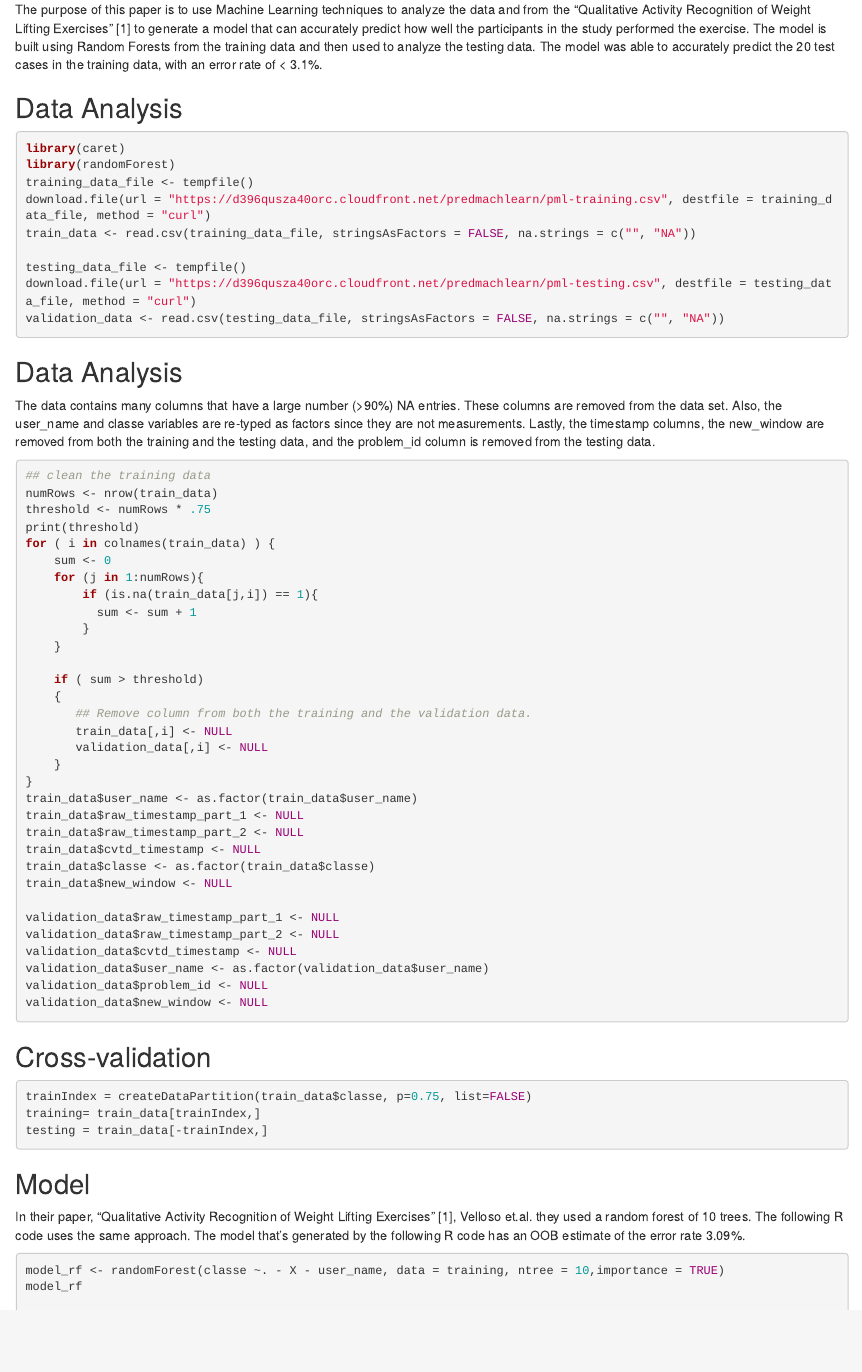
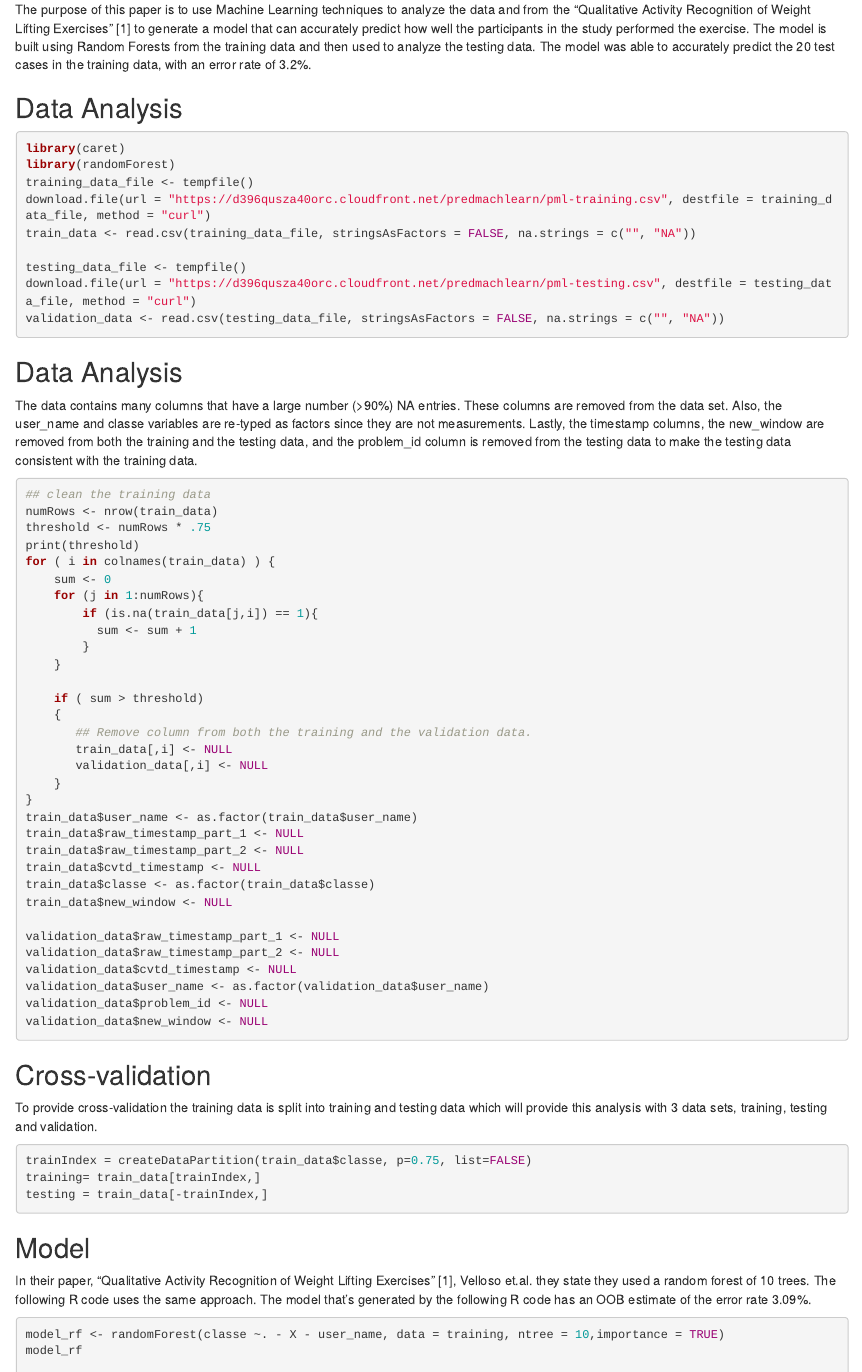
Before and after one commit to DavidAh/MachineLearning, an R Markdown document (MachineLearning.Rmd): the page in a window 1100 px wide, from 180 px down. Rendered offline with R 4.5, knitr and Pandoc, with nearby package versions; the code chunks are not run, so their results and figures are left out.

Commit message:
Added a paragraph to the cross-validation section.

````diff
--- a/MachineLearning.Rmd
+++ b/MachineLearning.Rmd
@@ -5,7 +5,7 @@ date: "February 15, 2015"
 output: html_document
 ---
 ## Executive Summary
-The purpose of this paper is to use Machine Learning techniques to analyze the data and from the "Qualitative Activity Recognition of Weight Lifting Exercises" [1] to generate a model that can accurately predict how well the participants in the study performed the exercise. The model is built using Random Forests from the training data and then used to analyze the testing data.  The model was able to accurately predict the 20 test cases in the training data,  with an error rate of < 3.1%.
+The purpose of this paper is to use Machine Learning techniques to analyze the data and from the "Qualitative Activity Recognition of Weight Lifting Exercises" [1] to generate a model that can accurately predict how well the participants in the study performed the exercise. The model is built using Random Forests from the training data and then used to analyze the testing data.  The model was able to accurately predict the 20 test cases in the training data,  with an error rate of 3.2%.
 
 ## Data Analysis
 ```{r}
@@ -22,7 +22,7 @@ validation_data <- read.csv(testing_data_file, stringsAsFactors = FALSE, na.stri
 ```
 
 ## Data Analysis
-The data contains many columns that have a large number (>90%) NA entries.  These columns are removed from the data set. Also, the user_name and classe variables are re-typed as factors since they are not measurements.  Lastly, the timestamp columns, the new_window are removed from both the training and the testing data, and the problem_id column is removed from the testing data.
+The data contains many columns that have a large number (>90%) NA entries.  These columns are removed from the data set. Also, the user_name and classe variables are re-typed as factors since they are not measurements.  Lastly, the timestamp columns, the new_window are removed from both the training and the testing data, and the problem_id column is removed from the testing data to make the testing data consistent with the training data.
 
 ```{r}
 ## clean the training data
@@ -60,6 +60,7 @@ validation_data$new_window <- NULL
 ```
 
 ## Cross-validation
+To provide cross-validation the training data is split into training and testing data which will provide this analysis with 3 data sets, training, testing and validation.
 ```{r}
 trainIndex = createDataPartition(train_data$classe, p=0.75, list=FALSE)
 training= train_data[trainIndex,]
@@ -67,7 +68,7 @@ testing = train_data[-trainIndex,]
 ```
 
 ## Model
-In their paper, "Qualitative Activity Recognition of Weight Lifting Exercises" [1], Velloso et.al.  they used a random forest of 10 trees.  The following R code uses the same approach. The model that's generated by the following R code has an OOB estimate of the error rate 3.09%.
+In their paper, "Qualitative Activity Recognition of Weight Lifting Exercises" [1], Velloso et.al.  they state they used a random forest of 10 trees.  The following R code uses the same approach. The model that's generated by the following R code has an OOB estimate of the error rate 3.09%.
 ```{r}
 model_rf <- randomForest(classe ~. - X - user_name, data = training, ntree = 10,importance = TRUE)
 model_rf
````
Also changed, not shown: MachineLearning.html.
